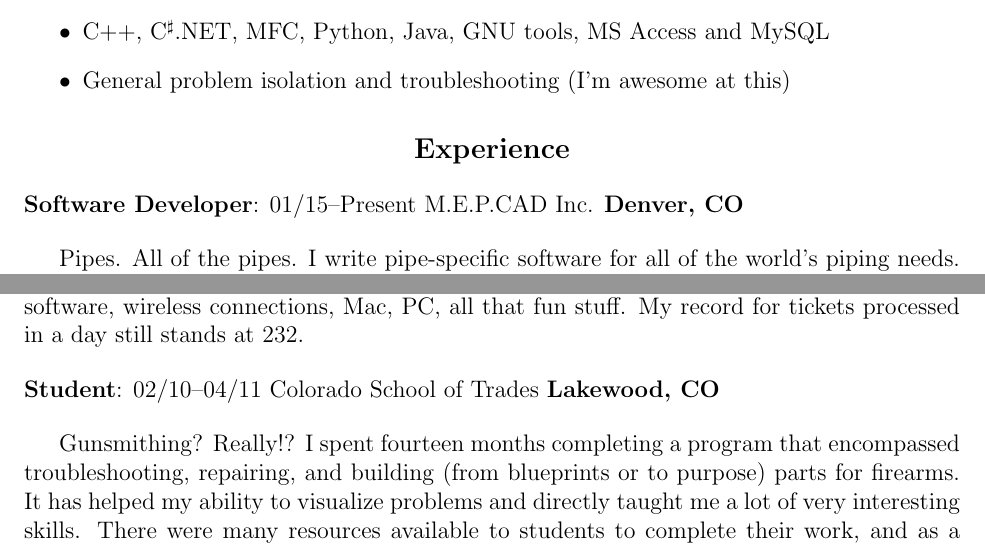
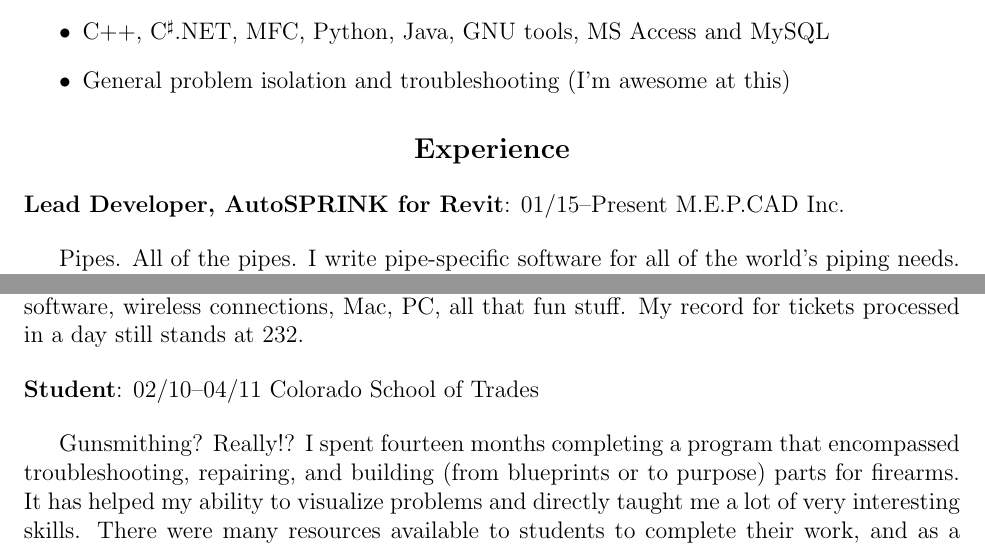
Before and after one commit to dtimm/resume, a LaTeX CV (resume.tex): two parts of the page, joined at a grey line, cut so that both start at the same text. Compiled offline with pdfLaTeX.

Commit message:
Update main project info.

```diff
--- a/resume.tex
+++ b/resume.tex
@@ -30,8 +30,7 @@ T: \mbox{(303) 652-7177}
 \end{center}
 
 \begin{flushleft}
-\textbf{Software Developer}: 01/15--Present M.E.P.CAD Inc.
-\textbf{Denver, CO}
+\textbf{Lead Developer, AutoSPRINK for Revit}: 01/15--Present M.E.P.CAD Inc.
 \end{flushleft}
 
 Pipes. All of the pipes. I write pipe-specific software for all of the world's
@@ -60,7 +58,7 @@ Financial and HR software, wireless connections, Mac, PC, all that fun stuff.
 My record for tickets processed in a day still stands at 232.
 
 \begin{flushleft}
-\textbf{Student}: 02/10--04/11 Colorado School of Trades \textbf{Lakewood, CO}
+\textbf{Student}: 02/10--04/11 Colorado School of Trades
 \end{flushleft}
 
 Gunsmithing? Really!? I spent fourteen months completing a program that
```
Also changed, not shown: resume.pdf, resume.tex (3 more changed lines), 1 other file.
